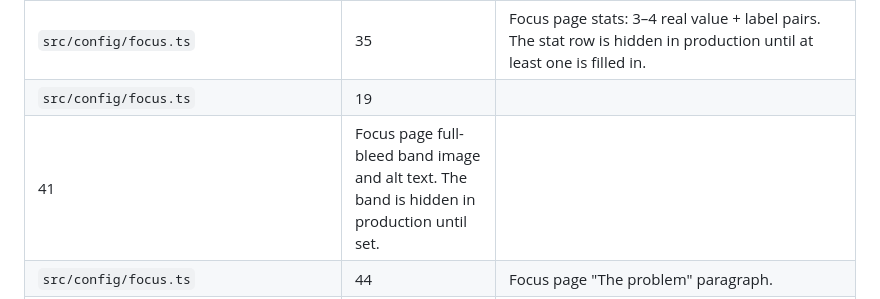
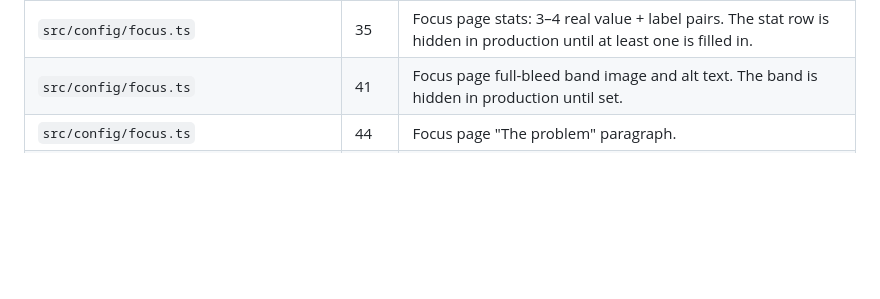
Before and after one commit to vislybluqio/VislyBluq-Site, a Markdown page: CONTENT_TODO.md, the part around the change. GitHub-like rendering; blank space fills up the shorter version.

Commit message:
Fix band image row in CONTENT_TODO.md
Co-Authored-By: Claude Opus 5.5 (1M context) <noreply@anthropic.com>

```diff
--- a/CONTENT_TODO.md
+++ b/CONTENT_TODO.md
@@ -19,8 +19,7 @@ Every placeholder on the site is listed here. In code, each one has a `// TODO(c
 | `src/components/home/SelectedWork.tsx` | 33 | Dev marker inside each placeholder image. It disappears automatically once a project has an `image`. |
 | `src/config/focus.ts` | 32 | Focus page (`/focus/ai-for-fintech`) intro paragraph. |
 | `src/config/focus.ts` | 35 | Focus page stats: 3–4 real value + label pairs. The stat row is hidden in production until at least one is filled in. |
-| `src/config/focus.ts` | 19
-41 | Focus page full-bleed band image and alt text. The band is hidden in production until set. |
+| `src/config/focus.ts` | 41 | Focus page full-bleed band image and alt text. The band is hidden in production until set. |
 | `src/config/focus.ts` | 44 | Focus page "The problem" paragraph. |
 | `src/config/focus.ts` | 46 | Focus page "How we approach it" paragraph. The two-column section is hidden in production while both paragraphs are empty. |
 | `src/config/siteVideo.ts` | 2 | YouTube ID for the "Watch our story" video. The hero video card is hidden while this is empty. |
```
